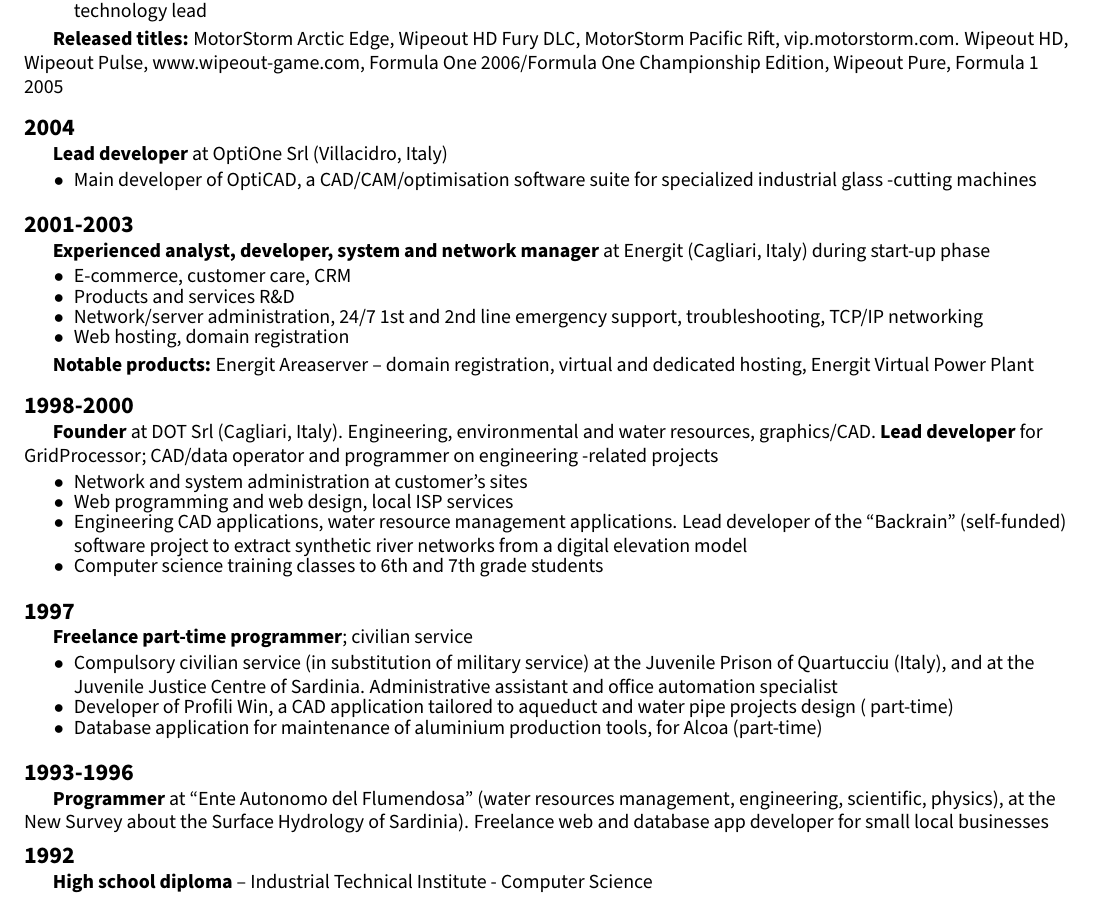
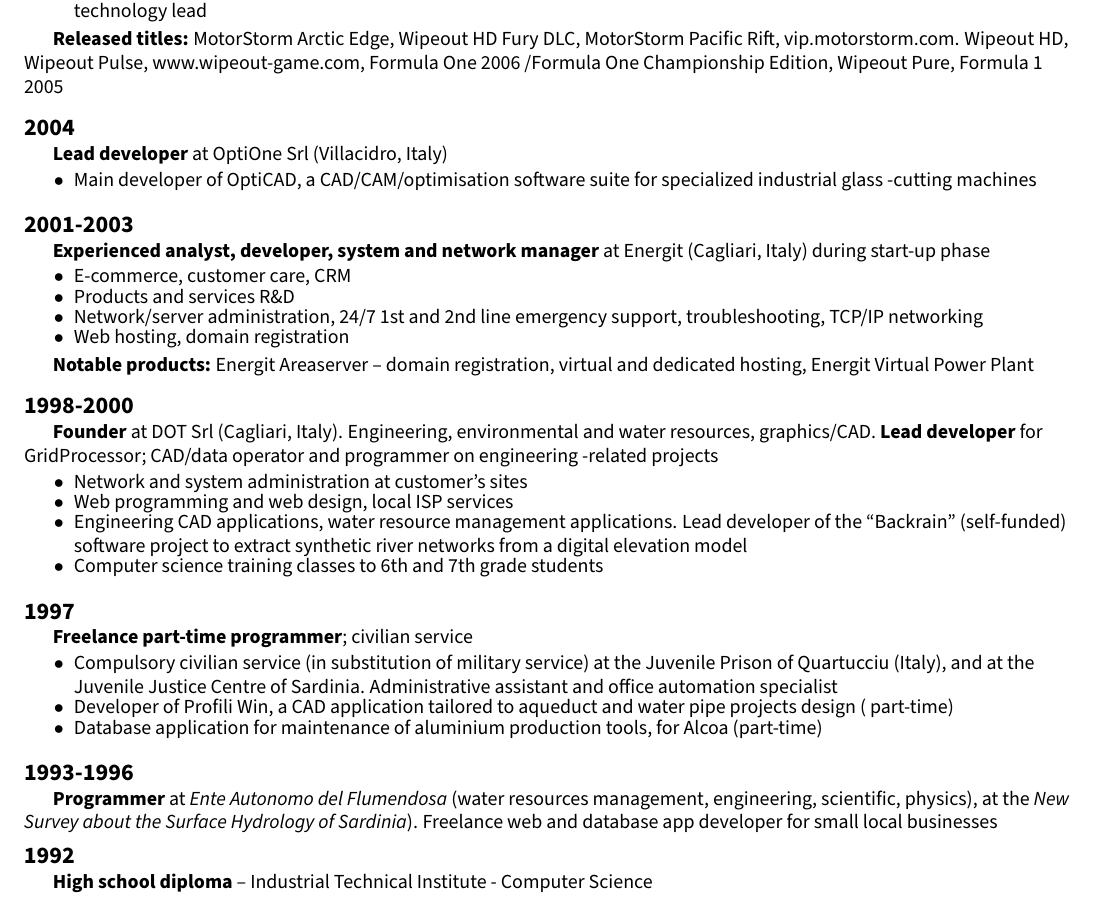
Before and after one commit to itadinanta/itadinanta.github.io, a LaTeX CV (resources/cv/curriculum.tex): part of page 4 of 4, cut so that both start at the same text. Compiled offline with pdfLaTeX.

Commit message:
Improve style of Ente Flumendosa

```diff
--- a/resources/cv/curriculum.tex
+++ b/resources/cv/curriculum.tex
@@ -372,9 +372,9 @@
         }{}
 
         \cvHistoryYears{1993-1996}{
-            \cvEmph{Programmer} at “Ente Autonomo del Flumendosa” (water resources management, engineering, scientific,
-            physics), at the New Survey about the Surface Hydrology of Sardinia). Freelance web and database app
-            developer for small local businesses
+            \cvEmph{Programmer} at \textit{Ente Autonomo del Flumendosa} (water resources management, engineering,
+            scientific, physics), at the \textit{New Survey about the Surface Hydrology of Sardinia}). Freelance web
+            and database app developer for small local businesses
         }{}{}
 
         \cvHistoryYears{1992}{
```
Also changed, not shown: resources/cv/nico_orru_cv.pdf, resources/cv/curriculum.tex (4 more changed lines).
